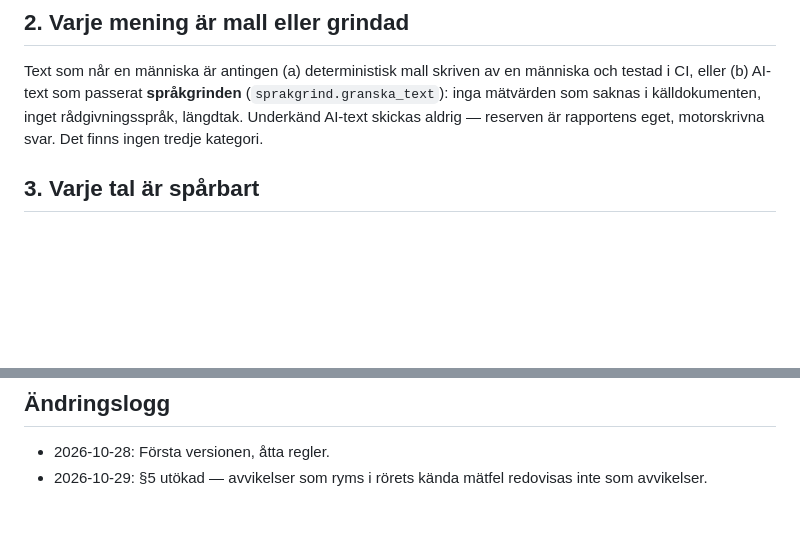
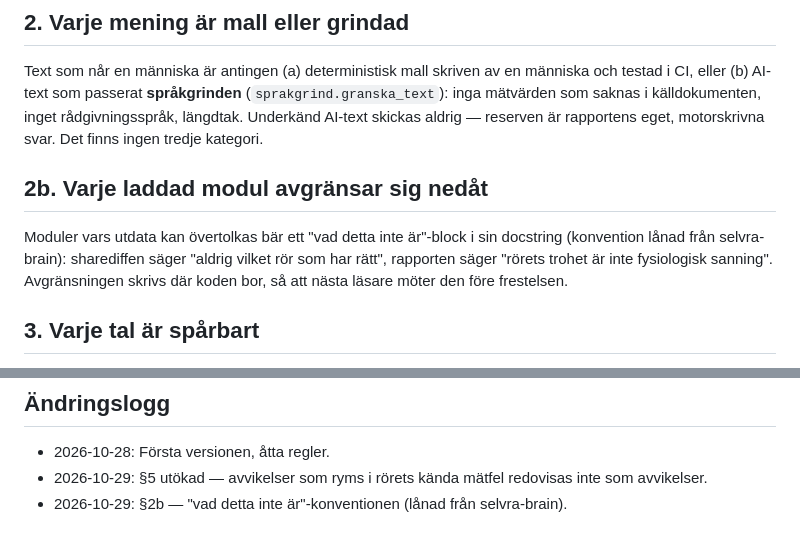
Before and after one commit to Carlosante-art/selvra-analysis, a Markdown page: docs/UPPLEVELSEN.md, 2 parts joined by grey strips. Rendered like a GitHub page; blank space fills up the shorter version.

```diff
--- a/docs/UPPLEVELSEN.md
+++ b/docs/UPPLEVELSEN.md
@@ -22,6 +22,14 @@ människa och testad i CI, eller (b) AI-text som passerat **språkgrinden**
 (`sprakgrind.granska_text`): inga mätvärden som saknas i källdokumenten, inget
 rådgivningsspråk, längdtak. Underkänd AI-text skickas aldrig — reserven är
 rapportens eget, motorskrivna svar. Det finns ingen tredje kategori.
+
+## 2b. Varje laddad modul avgränsar sig nedåt
+
+Moduler vars utdata kan övertolkas bär ett "vad detta inte är"-block i sin
+docstring (konvention lånad från selvra-brain): sharediffen säger "aldrig
+vilket rör som har rätt", rapporten säger "rörets trohet är inte fysiologisk
+sanning". Avgränsningen skrivs där koden bor, så att nästa läsare möter den
+före frestelsen.
 
 ## 3. Varje tal är spårbart
 
@@ -79,3 +87,4 @@ studie kräver ett aktivt ja till Carl, aldrig ett tryck i en notis).
 
 - 2026-10-28: Första versionen, åtta regler.
 - 2026-10-29: §5 utökad — avvikelser som ryms i rörets kända mätfel redovisas inte som avvikelser.
+- 2026-10-29: §2b — "vad detta inte är"-konventionen (lånad från selvra-brain).
```
Also changed, not shown: docs/METODPLAN.md (+11 -0 lines).
